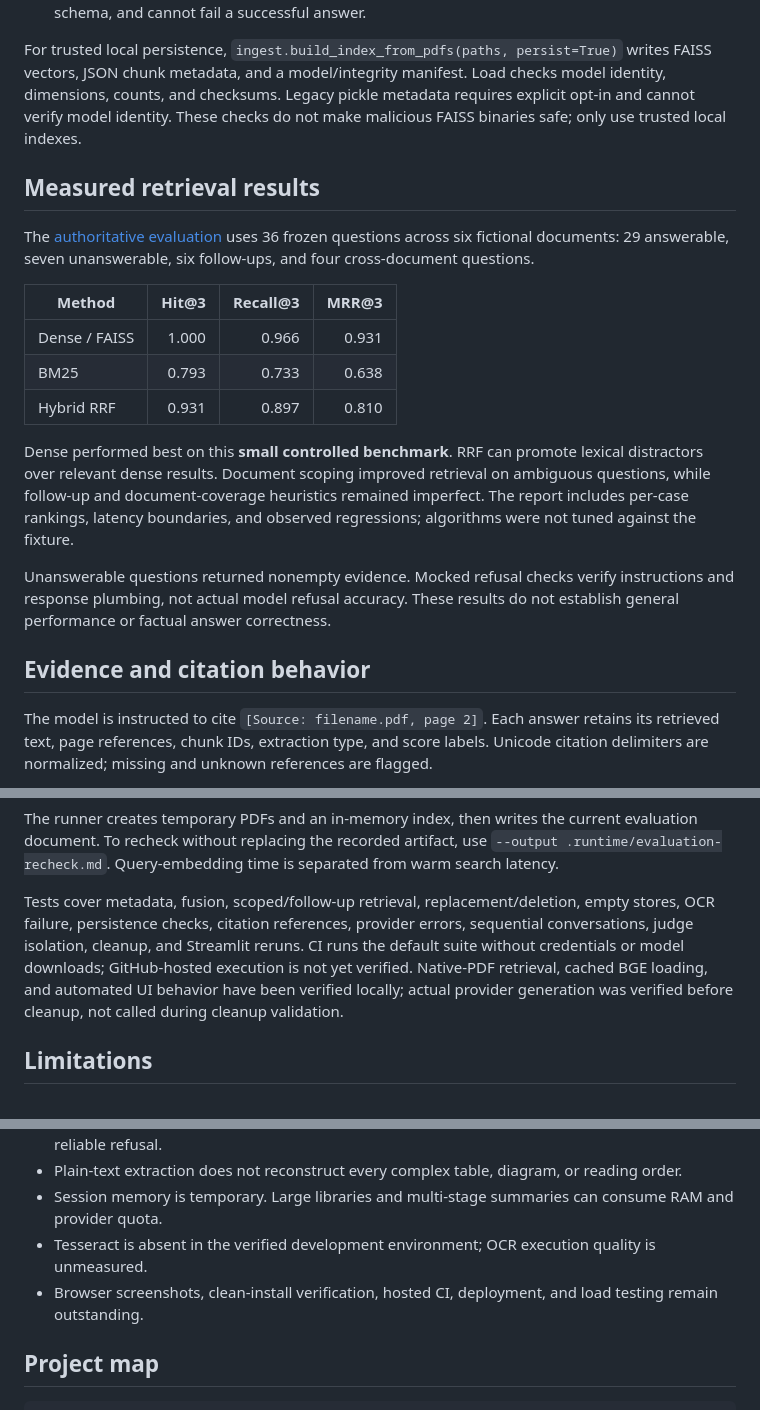
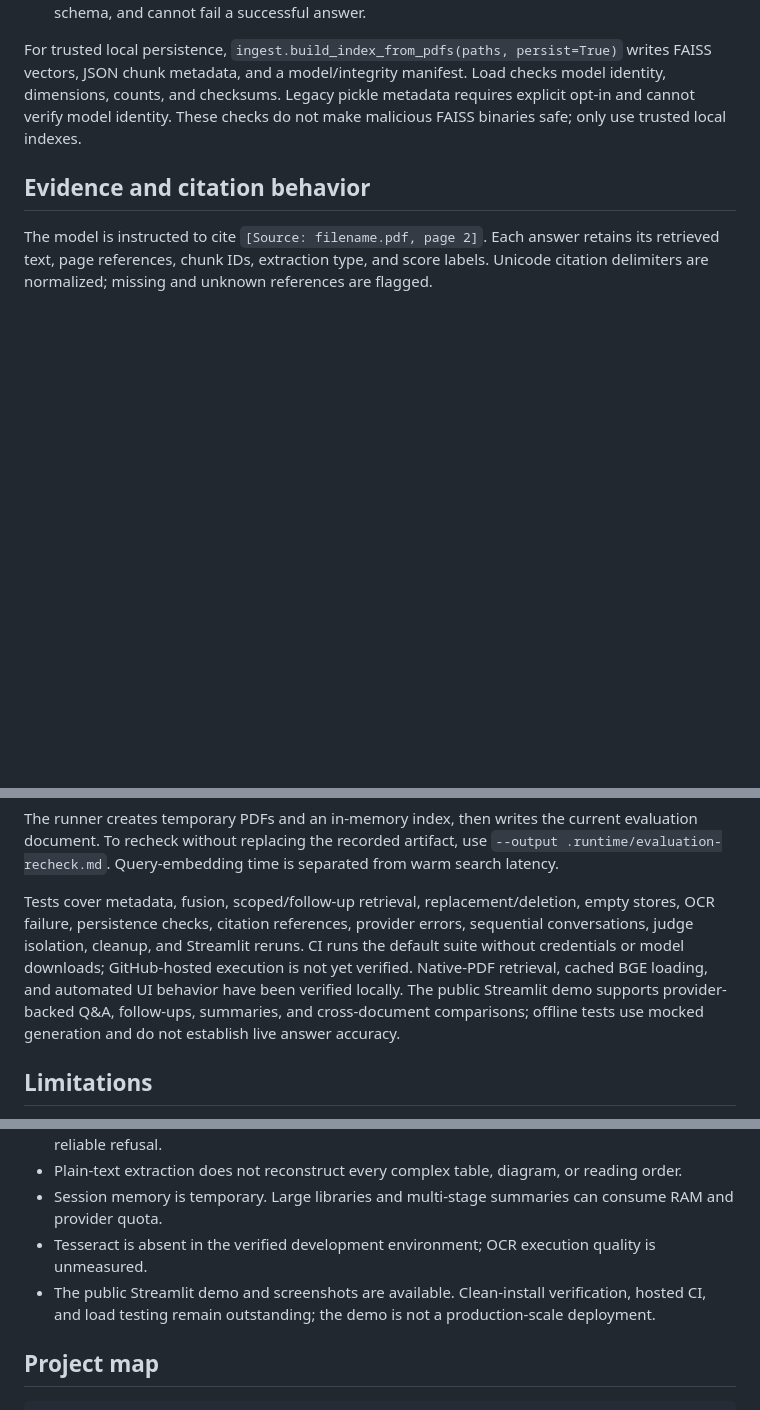
Before and after one commit to VViswaPrahlad/DocQuery, a Markdown page: README.md, 3 parts joined by grey strips. Drawn GitHub-style; blank space fills up the shorter version.

```diff
--- a/README.md
+++ b/README.md
@@ -60,20 +103,6 @@ Stack: Python 3.13, Streamlit, PyMuPDF, LangChain text splitters, sentence-trans
 
 For trusted local persistence, `ingest.build_index_from_pdfs(paths, persist=True)` writes FAISS vectors, JSON chunk metadata, and a model/integrity manifest. Load checks model identity, dimensions, counts, and checksums. Legacy pickle metadata requires explicit opt-in and cannot verify model identity. These checks do not make malicious FAISS binaries safe; only use trusted local indexes.
 
-## Measured retrieval results
-
-The [authoritative evaluation](docs/evaluation.md) uses 36 frozen questions across six fictional documents: 29 answerable, seven unanswerable, six follow-ups, and four cross-document questions.
-
-| Method | Hit@3 | Recall@3 | MRR@3 |
-|---|---:|---:|---:|
-| Dense / FAISS | 1.000 | 0.966 | 0.931 |
-| BM25 | 0.793 | 0.733 | 0.638 |
-| Hybrid RRF | 0.931 | 0.897 | 0.810 |
-
-Dense performed best on this **small controlled benchmark**. RRF can promote lexical distractors over relevant dense results. Document scoping improved retrieval on ambiguous questions, while follow-up and document-coverage heuristics remained imperfect. The report includes per-case rankings, latency boundaries, and observed regressions; algorithms were not tuned against the fixture.
-
-Unanswerable questions returned nonempty evidence. Mocked refusal checks verify instructions and response plumbing, not actual model refusal accuracy. These results do not establish general performance or factual answer correctness.
-
 ## Evidence and citation behavior
 
 The model is instructed to cite `[Source: filename.pdf, page 2]`. Each answer retains its retrieved text, page references, chunk IDs, extraction type, and score labels. Unicode citation delimiters are normalized; missing and unknown references are flagged.
@@ -133,7 +162,7 @@ OCR attempts English recognition at 2x rendering zoom when native text has fewer
 
 The runner creates temporary PDFs and an in-memory index, then writes the current evaluation document. To recheck without replacing the recorded artifact, use `--output .runtime/evaluation-recheck.md`. Query-embedding time is separated from warm search latency.
 
-Tests cover metadata, fusion, scoped/follow-up retrieval, replacement/deletion, empty stores, OCR failure, persistence checks, citation references, provider errors, sequential conversations, judge isolation, cleanup, and Streamlit reruns. CI runs the default suite without credentials or model downloads; GitHub-hosted execution is not yet verified. Native-PDF retrieval, cached BGE loading, and automated UI behavior have been verified locally; actual provider generation was verified before cleanup, not called during cleanup validation.
+Tests cover metadata, fusion, scoped/follow-up retrieval, replacement/deletion, empty stores, OCR failure, persistence checks, citation references, provider errors, sequential conversations, judge isolation, cleanup, and Streamlit reruns. CI runs the default suite without credentials or model downloads; GitHub-hosted execution is not yet verified. Native-PDF retrieval, cached BGE loading, and automated UI behavior have been verified locally. The public Streamlit demo supports provider-backed Q&A, follow-ups, summaries, and cross-document comparisons; offline tests use mocked generation and do not establish live answer accuracy.
 
 ## Limitations
 
@@ -143,7 +172,7 @@ Tests cover metadata, fusion, scoped/follow-up retrieval, replacement/deletion,
 - Plain-text extraction does not reconstruct every complex table, diagram, or reading order.
 - Session memory is temporary. Large libraries and multi-stage summaries can consume RAM and provider quota.
 - Tesseract is absent in the verified development environment; OCR execution quality is unmeasured.
-- Browser screenshots, clean-install verification, hosted CI, deployment, and load testing remain outstanding.
+- The public Streamlit demo and screenshots are available. Clean-install verification, hosted CI, and load testing remain outstanding; the demo is not a production-scale deployment.
 
 ## Project map
 
```
Also changed, not shown: other parts of README.md (+50 -7 lines), docs/images/cross-document.png (added), docs/images/demo-questions.png (added), docs/images/landing.png (added).
